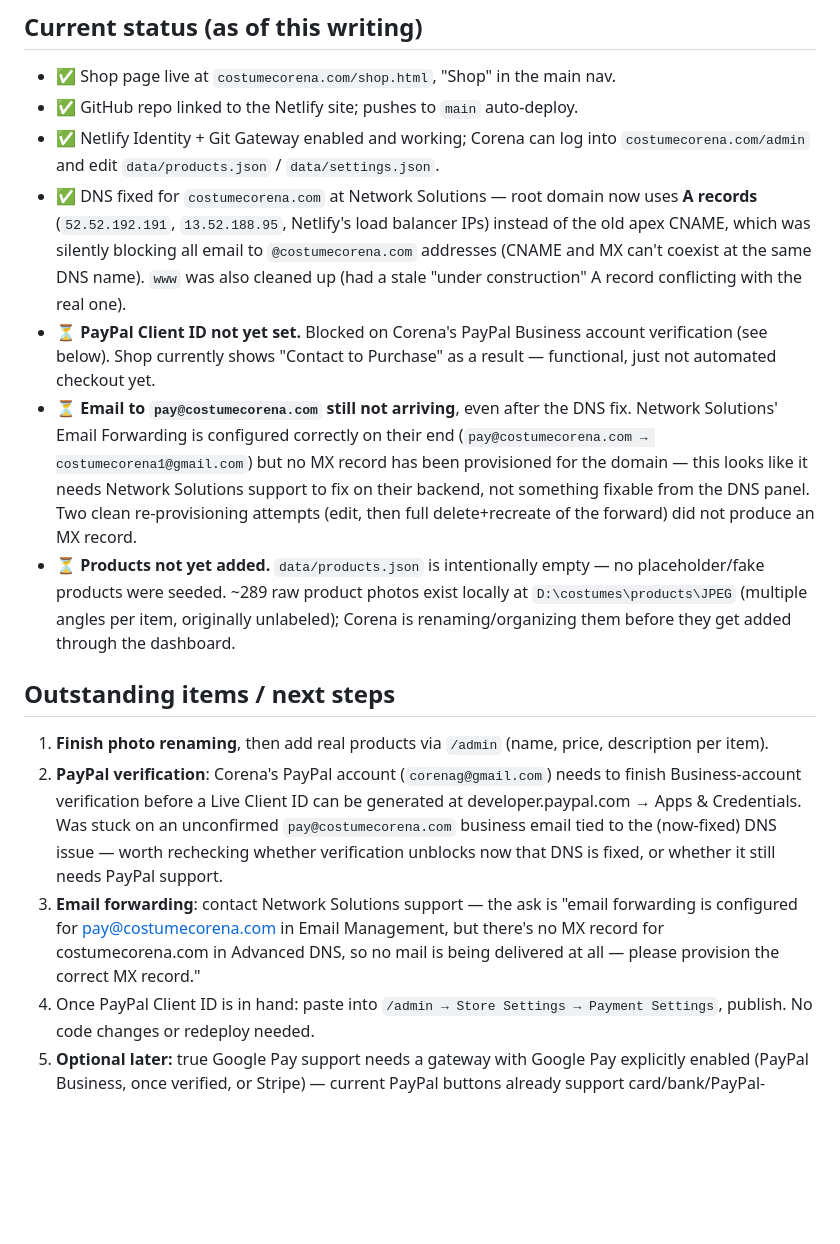
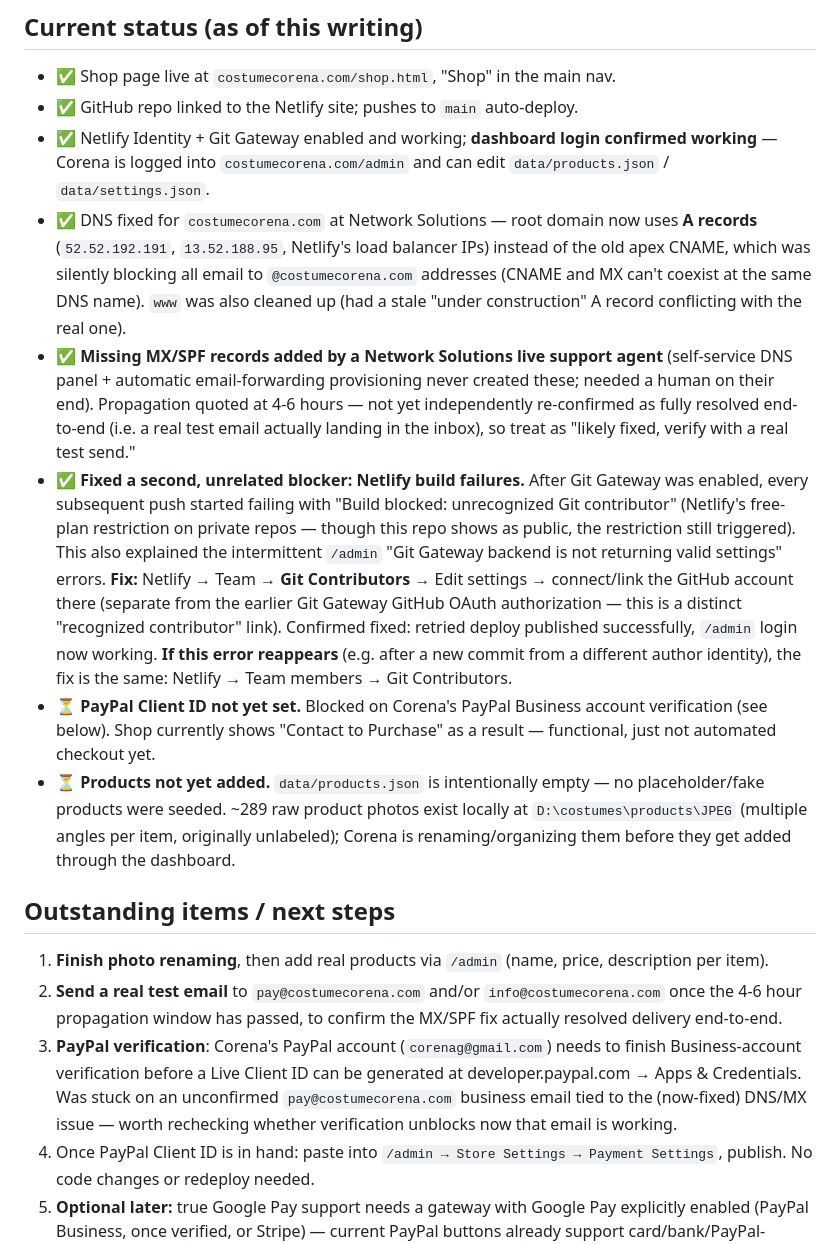
Before and after one commit to corenag74/costumecorena-website, a Markdown page: PROJECT_LOG.md, the part around the change. Drawn GitHub-style; blank space fills up the shorter version.

Commit message:
Update project log: DNS/MX fix, Git Contributor deploy fix, dashboard confirmed working
Co-Authored-By: Claude Sonnet 5 <noreply@anthropic.com>

```diff
--- a/PROJECT_LOG.md
+++ b/PROJECT_LOG.md
@@ -50,24 +50,35 @@ just standard PayPal transaction fees on sales).
 
 - ✅ Shop page live at `costumecorena.com/shop.html`, "Shop" in the main nav.
 - ✅ GitHub repo linked to the Netlify site; pushes to `main` auto-deploy.
-- ✅ Netlify Identity + Git Gateway enabled and working; Corena can log into
-  `costumecorena.com/admin` and edit `data/products.json` / `data/settings.json`.
+- ✅ Netlify Identity + Git Gateway enabled and working; **dashboard login
+  confirmed working** — Corena is logged into `costumecorena.com/admin` and can
+  edit `data/products.json` / `data/settings.json`.
 - ✅ DNS fixed for `costumecorena.com` at Network Solutions — root domain now uses
   **A records** (`52.52.192.191`, `13.52.188.95`, Netlify's load balancer IPs)
   instead of the old apex CNAME, which was silently blocking all email to
   `@costumecorena.com` addresses (CNAME and MX can't coexist at the same DNS name).
   `www` was also cleaned up (had a stale "under construction" A record conflicting
   with the real one).
+- ✅ **Missing MX/SPF records added by a Network Solutions live support agent**
+  (self-service DNS panel + automatic email-forwarding provisioning never created
+  these; needed a human on their end). Propagation quoted at 4-6 hours — not yet
+  independently re-confirmed as fully resolved end-to-end (i.e. a real test email
+  actually landing in the inbox), so treat as "likely fixed, verify with a real
+  test send."
+- ✅ **Fixed a second, unrelated blocker: Netlify build failures.** After Git
+  Gateway was enabled, every subsequent push started failing with "Build blocked:
+  unrecognized Git contributor" (Netlify's free-plan restriction on private repos
+  — though this repo shows as public, the restriction still triggered). This also
+  explained the intermittent `/admin` "Git Gateway backend is not returning valid
+  settings" errors. **Fix:** Netlify → Team → **Git Contributors** → Edit settings
+  → connect/link the GitHub account there (separate from the earlier Git Gateway
+  GitHub OAuth authorization — this is a distinct "recognized contributor" link).
+  Confirmed fixed: retried deploy published successfully, `/admin` login now
+  working. **If this error reappears** (e.g. after a new commit from a different
+  author identity), the fix is the same: Netlify → Team members → Git Contributors.
 - ⏳ **PayPal Client ID not yet set.** Blocked on Corena's PayPal Business account
   verification (see below). Shop currently shows "Contact to Purchase" as a
   result — functional, just not automated checkout yet.
-- ⏳ **Email to `pay@costumecorena.com` still not arriving**, even after the DNS
-  fix. Network Solutions' Email Forwarding is configured correctly on their end
-  (`pay@costumecorena.com → costumecorena1@gmail.com`) but no MX record has been
-  provisioned for the domain — this looks like it needs Network Solutions support
-  to fix on their backend, not something fixable from the DNS panel. Two clean
-  re-provisioning attempts (edit, then full delete+recreate of the forward) did not
-  produce an MX record.
 - ⏳ **Products not yet added.** `data/products.json` is intentionally empty — no
   placeholder/fake products were seeded. ~289 raw product photos exist locally at
   `D:\costumes\products\JPEG` (multiple angles per item, originally unlabeled);
@@ -77,16 +88,14 @@ just standard PayPal transaction fees on sales).
 
 1. **Finish photo renaming**, then add real products via `/admin` (name, price,
    description per item).
-2. **PayPal verification**: Corena's PayPal account (`corenag@gmail.com`) needs to
+2. **Send a real test email** to `pay@costumecorena.com` and/or
+   `info@costumecorena.com` once the 4-6 hour propagation window has passed, to
+   confirm the MX/SPF fix actually resolved delivery end-to-end.
+3. **PayPal verification**: Corena's PayPal account (`corenag@gmail.com`) needs to
    finish Business-account verification before a Live Client ID can be generated at
    developer.paypal.com → Apps & Credentials. Was stuck on an unconfirmed
-   `pay@costumecorena.com` business email tied to the (now-fixed) DNS issue — worth
-   rechecking whether verification unblocks now that DNS is fixed, or whether it
-   still needs PayPal support.
-3. **Email forwarding**: contact Network Solutions support — the ask is "email
-   forwarding is configured for pay@costumecorena.com in Email Management, but
-   there's no MX record for costumecorena.com in Advanced DNS, so no mail is being
-   delivered at all — please provision the correct MX record."
+   `pay@costumecorena.com` business email tied to the (now-fixed) DNS/MX issue —
+   worth rechecking whether verification unblocks now that email is working.
 4. Once PayPal Client ID is in hand: paste into `/admin → Store Settings → Payment
    Settings`, publish. No code changes or redeploy needed.
 5. **Optional later:** true Google Pay support needs a gateway with Google Pay
```
